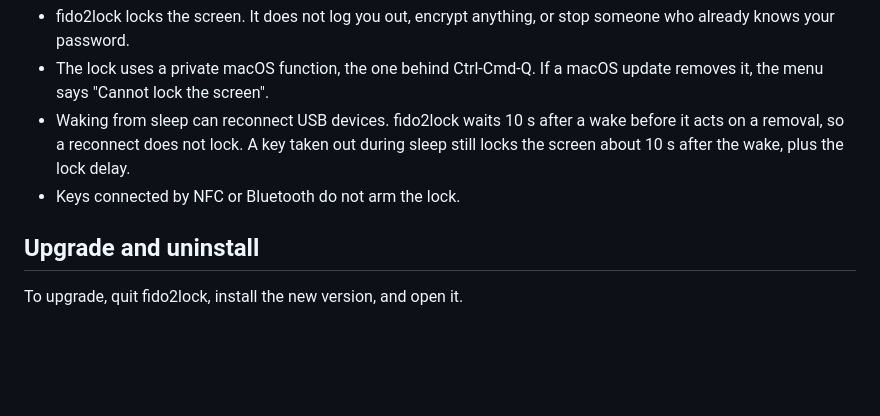
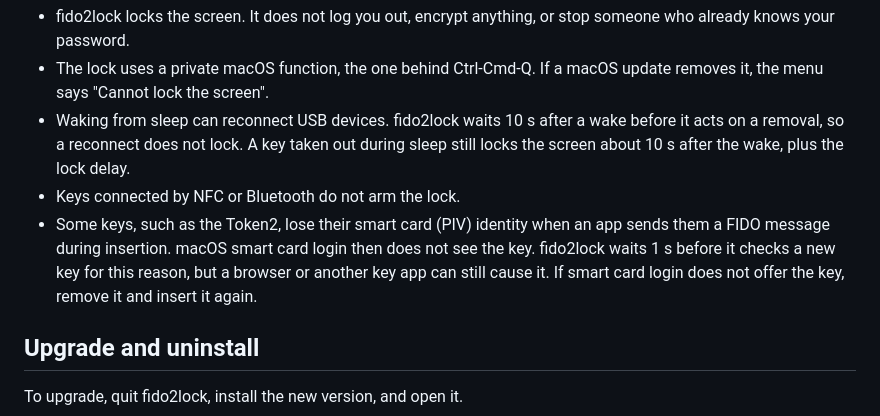
Before and after one commit to BJMCox/fido2lock, a Markdown page: README.md, the part around the change. Rendered like a GitHub page; blank space fills up the shorter version.

Commit message:
Note in Limits that a FIDO message at insertion can hide a key's smart card identity (#5)

```diff
--- a/README.md
+++ b/README.md
@@ -81,6 +81,7 @@ The release notes link each installer's VirusTotal scan.
 - The lock uses a private macOS function, the one behind Ctrl-Cmd-Q. If a macOS update removes it, the menu says "Cannot lock the screen".
 - Waking from sleep can reconnect USB devices. fido2lock waits 10 s after a wake before it acts on a removal, so a reconnect does not lock. A key taken out during sleep still locks the screen about 10 s after the wake, plus the lock delay.
 - Keys connected by NFC or Bluetooth do not arm the lock.
+- Some keys, such as the Token2, lose their smart card (PIV) identity when an app sends them a FIDO message during insertion. macOS smart card login then does not see the key. fido2lock waits 1 s before it checks a new key for this reason, but a browser or another key app can still cause it. If smart card login does not offer the key, remove it and insert it again.
 
 ## Upgrade and uninstall
 
```
